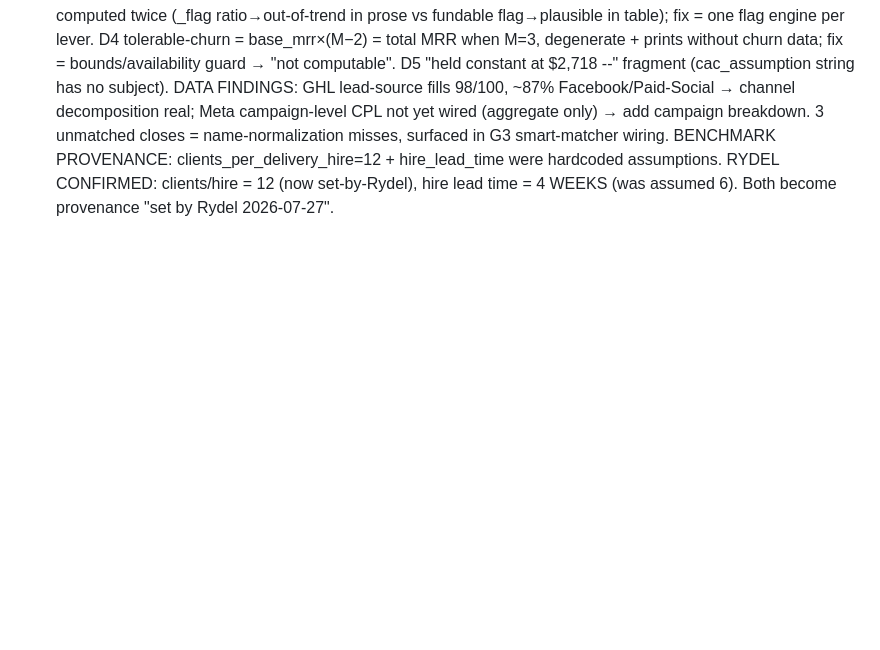
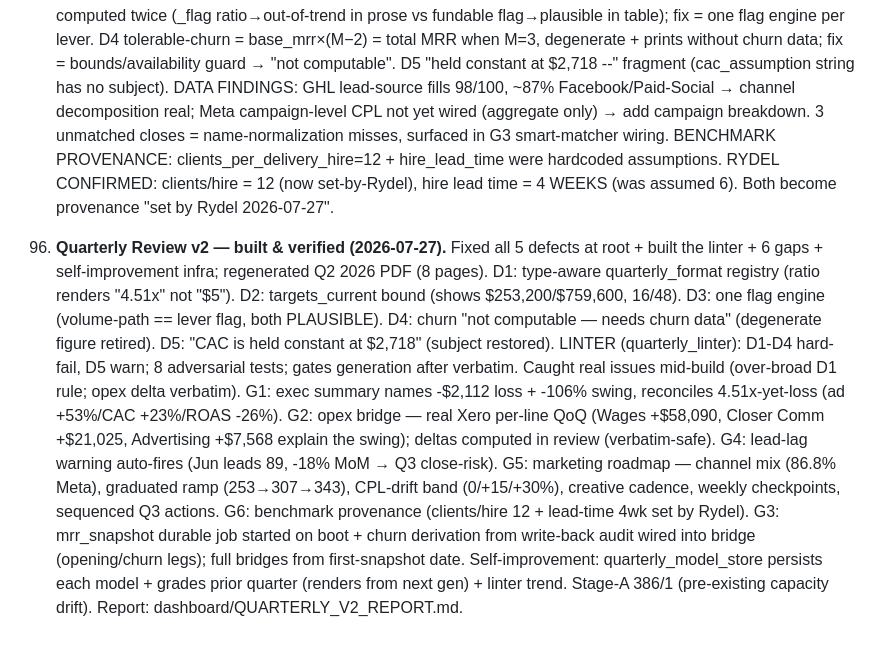
Before and after one commit to rydel-beep/servedcfoagent, a Markdown page: DECISIONS.md, the part around the change. Drawn GitHub-style; blank space fills up the shorter version.

Commit message:
Quarterly v2: report + DECISIONS 96 + session notes
Co-Authored-By: Claude Opus 4.8 (1M context) <noreply@anthropic.com>

```diff
--- a/DECISIONS.md
+++ b/DECISIONS.md
@@ -919,3 +919,22 @@
     clients_per_delivery_hire=12 + hire_lead_time were hardcoded assumptions. RYDEL CONFIRMED:
     clients/hire = 12 (now set-by-Rydel), hire lead time = 4 WEEKS (was assumed 6). Both become
     provenance "set by Rydel 2026-07-27".
+
+96. **Quarterly Review v2 — built & verified (2026-07-27).** Fixed all 5 defects at root + built the
+    linter + 6 gaps + self-improvement infra; regenerated Q2 2026 PDF (8 pages). D1: type-aware
+    quarterly_format registry (ratio renders "4.51x" not "$5"). D2: targets_current bound (shows
+    $253,200/$759,600, 16/48). D3: one flag engine (volume-path == lever flag, both PLAUSIBLE). D4:
+    churn "not computable — needs churn data" (degenerate figure retired). D5: "CAC is held constant
+    at $2,718" (subject restored). LINTER (quarterly_linter): D1-D4 hard-fail, D5 warn; 8 adversarial
+    tests; gates generation after verbatim. Caught real issues mid-build (over-broad D1 rule; opex
+    delta verbatim). G1: exec summary names -$2,112 loss + -106% swing, reconciles 4.51x-yet-loss
+    (ad +53%/CAC +23%/ROAS -26%). G2: opex bridge — real Xero per-line QoQ (Wages +$58,090, Closer
+    Comm +$21,025, Advertising +$7,568 explain the swing); deltas computed in review (verbatim-safe).
+    G4: lead-lag warning auto-fires (Jun leads 89, -18% MoM → Q3 close-risk). G5: marketing roadmap —
+    channel mix (86.8% Meta), graduated ramp (253→307→343), CPL-drift band (0/+15/+30%), creative
+    cadence, weekly checkpoints, sequenced Q3 actions. G6: benchmark provenance (clients/hire 12 +
+    lead-time 4wk set by Rydel). G3: mrr_snapshot durable job started on boot + churn derivation from
+    write-back audit wired into bridge (opening/churn legs); full bridges from first-snapshot date.
+    Self-improvement: quarterly_model_store persists each model + grades prior quarter (renders from
+    next gen) + linter trend. Stage-A 386/1 (pre-existing capacity drift). Report:
+    dashboard/QUARTERLY_V2_REPORT.md.
```
Also changed, not shown: dashboard/QUARTERLY_V2_REPORT.md (added, +71 -0 lines).
